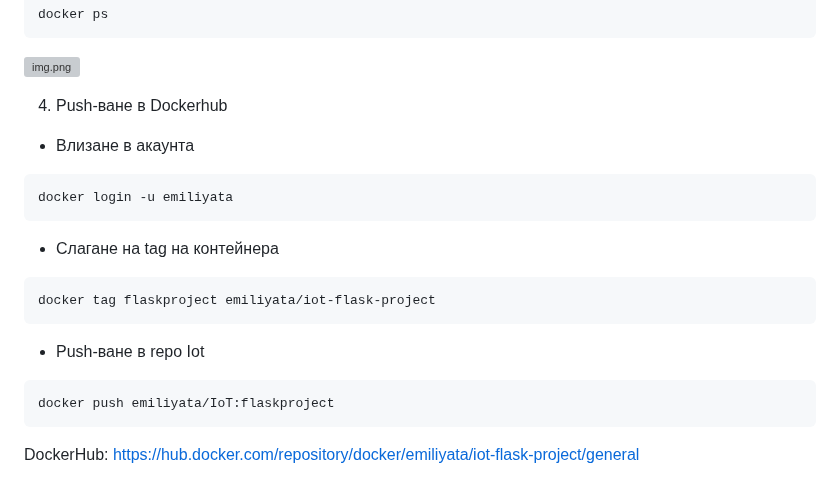
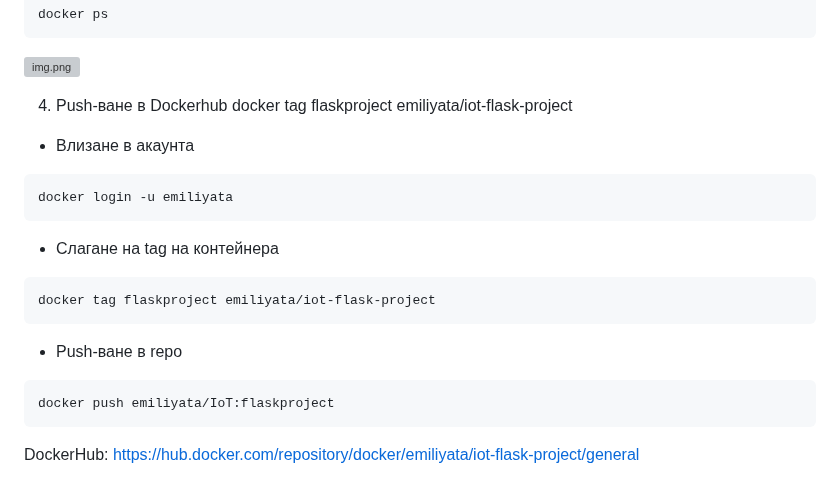
Before and after one commit to michislava/tues-12-grade, a Markdown page: IoT/1st-hw/README.MD, the part around the change. GitHub-like rendering; grey boxes are pictures that could not be loaded.

````diff
--- a/IoT/1st-hw/README.MD
+++ b/IoT/1st-hw/README.MD
@@ -71,7 +71,7 @@ docker ps
 ![img.png](images/img.png)
 
 4. Push-ване в Dockerhub
-
+docker tag flaskproject emiliyata/iot-flask-project
 - Влизане в акаунта
 ```bash
 docker login -u emiliyata
@@ -80,9 +80,8 @@ docker login -u emiliyata
 ```bash
 docker tag flaskproject emiliyata/iot-flask-project
 ```
-- Push-ване в repo Iot
+- Push-ване в repo
 ```bash
 docker push emiliyata/IoT:flaskproject
 ```
-
 DockerHub: https://hub.docker.com/repository/docker/emiliyata/iot-flask-project/general
````
